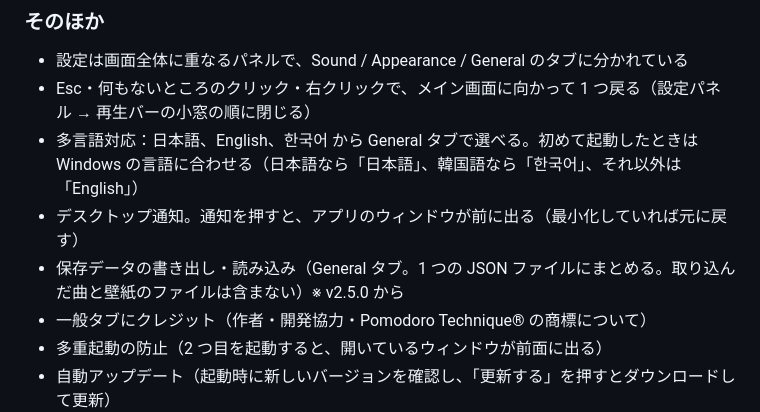
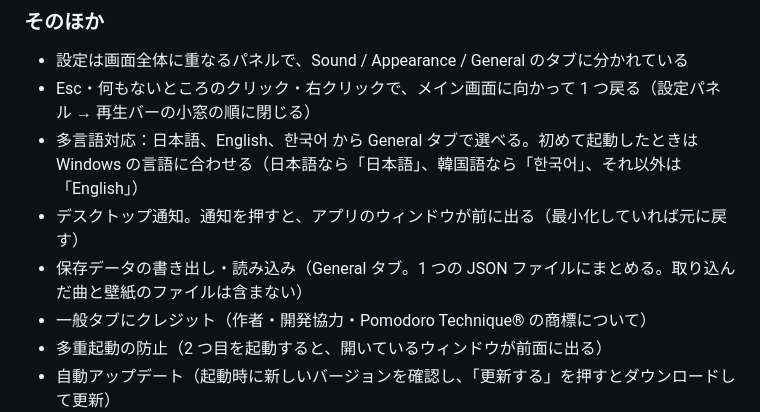
Before and after one commit to marusako/kugiri-timer, a Markdown page: README.md, the part around the change. GitHub-like rendering.

Commit message:
Drop the v2.5.0 note from the README now that it is released
Co-Authored-By: Claude Opus 5.5 <noreply@anthropic.com>

```diff
--- a/README.md
+++ b/README.md
@@ -54,7 +54,7 @@ Electron で作った Windows 向けの作業タイマーです。作業と休
 - Esc・何もないところのクリック・右クリックで、メイン画面に向かって 1 つ戻る（設定パネル → 再生バーの小窓の順に閉じる）
 - 多言語対応：日本語、English、한국어 から General タブで選べる。初めて起動したときは Windows の言語に合わせる（日本語なら「日本語」、韓国語なら「한국어」、それ以外は「English」）
 - デスクトップ通知。通知を押すと、アプリのウィンドウが前に出る（最小化していれば元に戻す）
-- 保存データの書き出し・読み込み（General タブ。1 つの JSON ファイルにまとめる。取り込んだ曲と壁紙のファイルは含まない）※ v2.5.0 から
+- 保存データの書き出し・読み込み（General タブ。1 つの JSON ファイルにまとめる。取り込んだ曲と壁紙のファイルは含まない）
 - 一般タブにクレジット（作者・開発協力・Pomodoro Technique® の商標について）
 - 多重起動の防止（2 つ目を起動すると、開いているウィンドウが前面に出る）
 - 自動アップデート（起動時に新しいバージョンを確認し、「更新する」を押すとダウンロードして更新）
```
